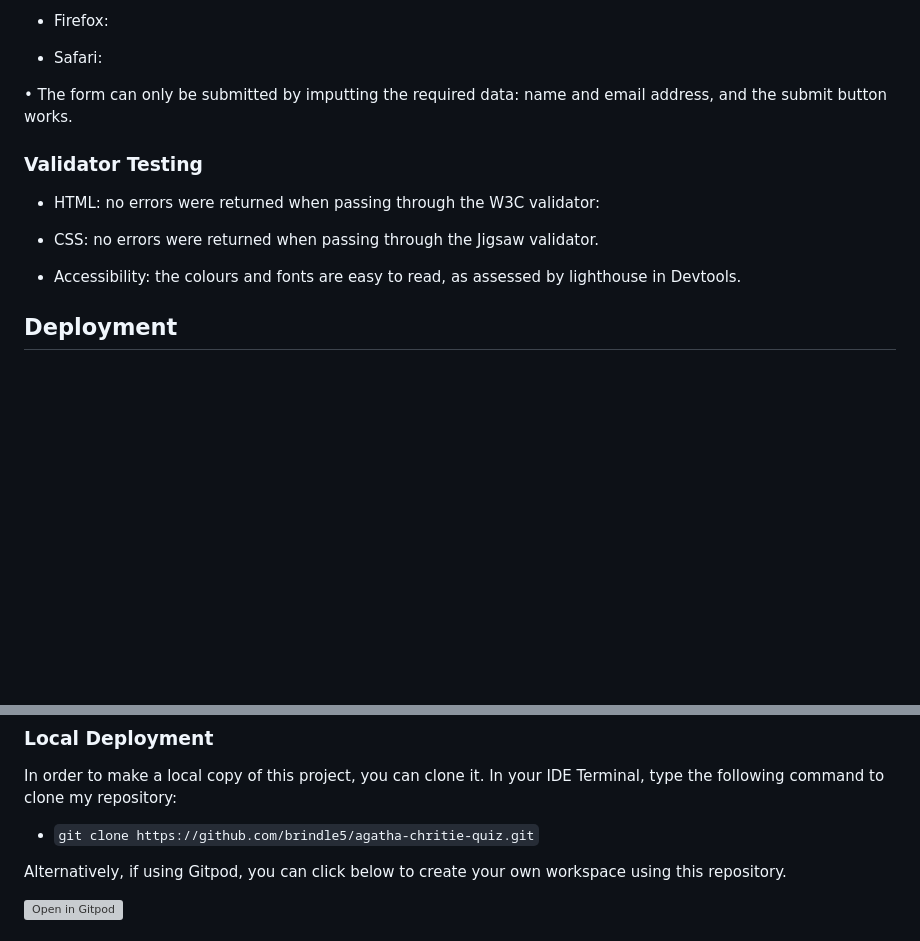
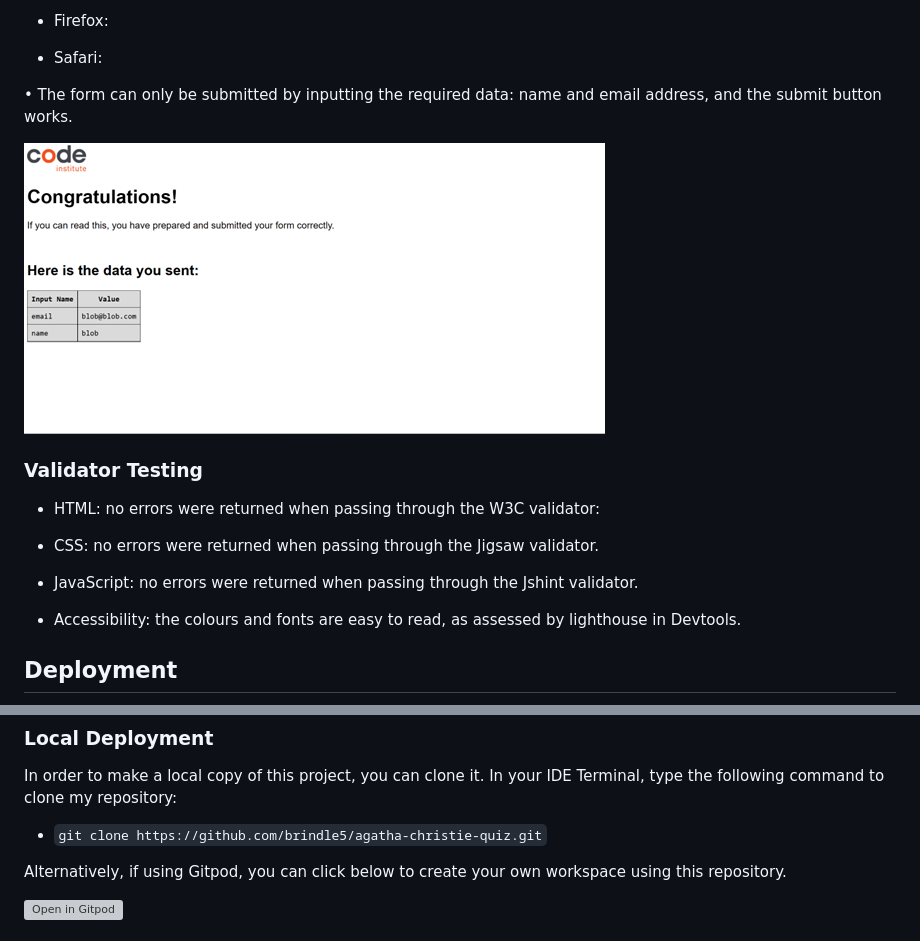
Before and after one commit to brindle5/agatha-christie-quiz, a Markdown page: README.md, 2 parts joined by grey strips. GitHub-like rendering; pictures changed too: documentation/form_input.png (added); blank space fills up the shorter version; grey boxes are pictures that could not be loaded.

Commit message:
Add screenshots to readme

```diff
--- a/README.md
+++ b/README.md
@@ -70,13 +70,17 @@ The site has been tested on different browsers:
 
 * Safari:
 
-•	The form can only be submitted by imputting the required data: name and email address, and the submit button works.
+•	The form can only be submitted by inputting the required data: name and email address, and the submit button works.
+
+![Form screenshot](documentation/form_input.png)
 
 ### Validator Testing
 
 * HTML: no errors were returned when passing through the W3C validator:
 
 * CSS: no errors were returned when passing through the Jigsaw validator.
+
+* JavaScript: no errors were returned when passing through the Jshint validator.
 
 * Accessibility: the colours and fonts are easy to read, as assessed by lighthouse in Devtools.
 
@@ -93,7 +97,7 @@ The live link can be found [here](https://brindle5.github.io/agatha-christie-qui
 
 In order to make a local copy of this project, you can clone it. In your IDE Terminal, type the following command to clone my repository:
 
-- `git clone https://github.com/brindle5/agatha-chritie-quiz.git`
+- `git clone https://github.com/brindle5/agatha-christie-quiz.git`
 
 Alternatively, if using Gitpod, you can click below to create your own workspace using this repository.
 
```
Also changed, not shown: 3 other files.
